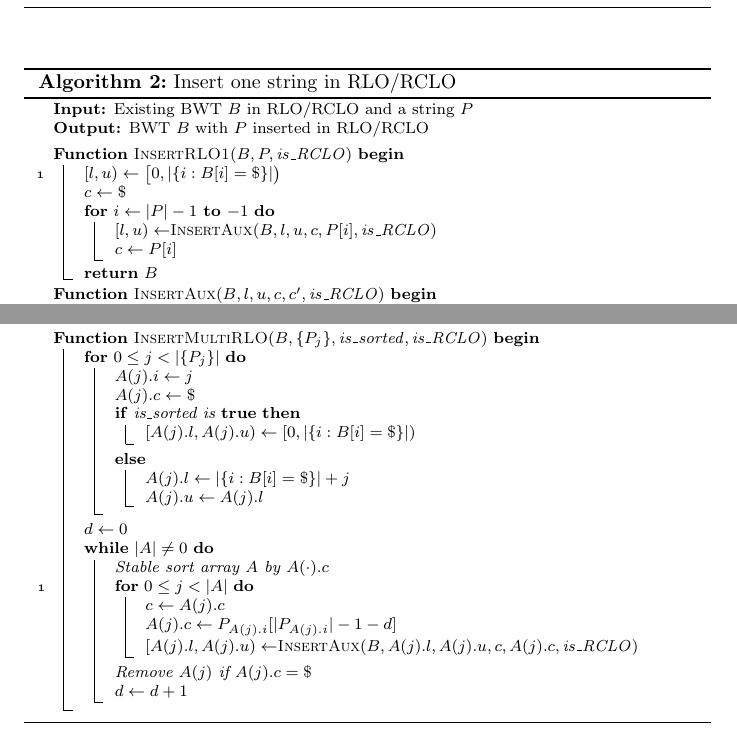
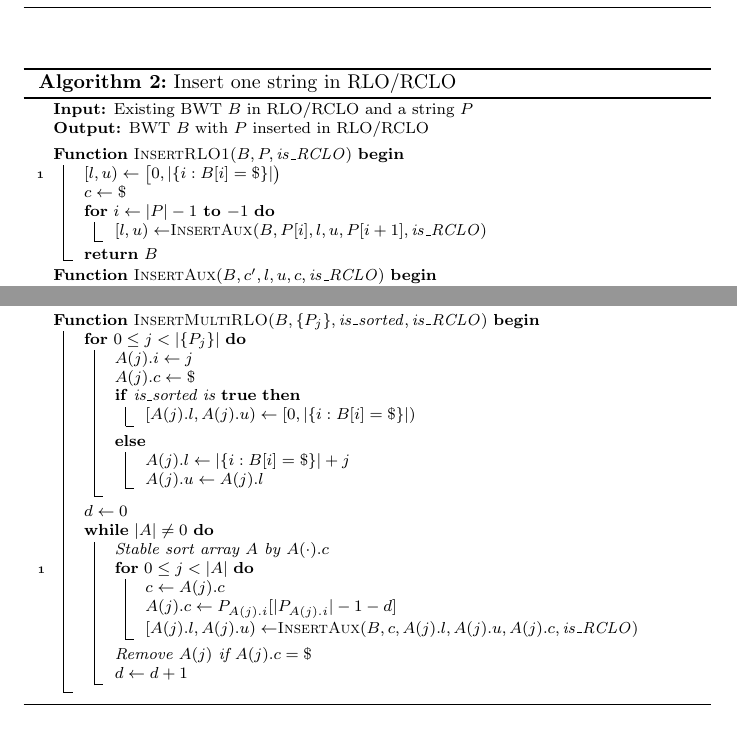
Before and after one commit to lh3/ropebwt2, a LaTeX document (tex/ropebwt2.tex): two parts of pages 2 and 3 of 3, joined at a grey line, cut so that both start at the same text. Compiled offline with pdfLaTeX.

Commit message:
r144: better default setting

```diff
--- a/tex/ropebwt2.tex
+++ b/tex/ropebwt2.tex
@@ -85,15 +85,14 @@ which lead to a faster implementation for many short strings.
 	\nl$[l,u)\gets \big[0,|\{i:B[i]=\$\}|\big)$\;
 	$c\gets \$$\;
 	\For{$i\gets|P|-1$ \KwTo $-1$} {
-		$[l,u)\gets${\sc InsertAux}$(B,l,u,c,P[i],{\it is\_RCLO})$\;
-		$c\gets P[i]$\;
+		$[l,u)\gets${\sc InsertAux}$(B,P[i],l,u,P[i+1],{\it is\_RCLO})$\;
 	}
 	{\bf return} $B$
 }
-\textbf{Function} {\sc InsertAux}$(B,l,u,c,c',{\it is\_RCLO})$
+\textbf{Function} {\sc InsertAux}$(B,c',l,u,c,{\it is\_RCLO})$
 \Begin {
 	$k\gets l$\;
-	\If{is\_RCLO is {\bf true} {\bf and} $c\not={\rm ``N"}$} {
+	\If{is\_RCLO is {\bf true} {\bf and} $c'\not={\rm ``N"}$} {
 		\For{$a=\$$ {\bf or} $c'<a<{\rm ``N"}$} {
 			$k\gets k+\big[{\rm rank}(a,u;B_c)-{\rm rank}(a,l;B_c)\big]$\;
 		}
@@ -133,7 +132,7 @@ which lead to a faster implementation for many short strings.
 		\nl\For{$0\le j<|A|$} {
 			$c\gets A(j).c$\;
 			$A(j).c\gets P_{A(j).i}[|P_{A(j).i}|-1-d]$\;
-			$[A(j).l,A(j).u)\gets${\sc InsertAux}$(B,A(j).l,A(j).u,c,A(j).c,{\it is\_RCLO})$\;
+			$[A(j).l,A(j).u)\gets${\sc InsertAux}$(B,c,A(j).l,A(j).u,A(j).c,{\it is\_RCLO})$\;
 		}
 		\emph{Remove $A(j)$ if $A(j).c=\$$}\;
 		$d\gets d+1$\;
```
Also changed, not shown: 1 other file.
